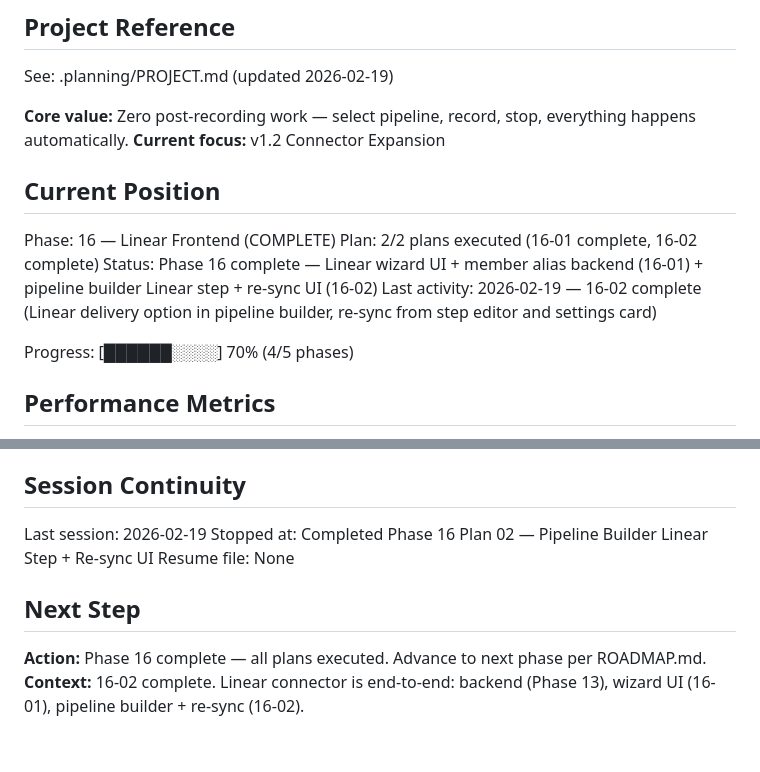
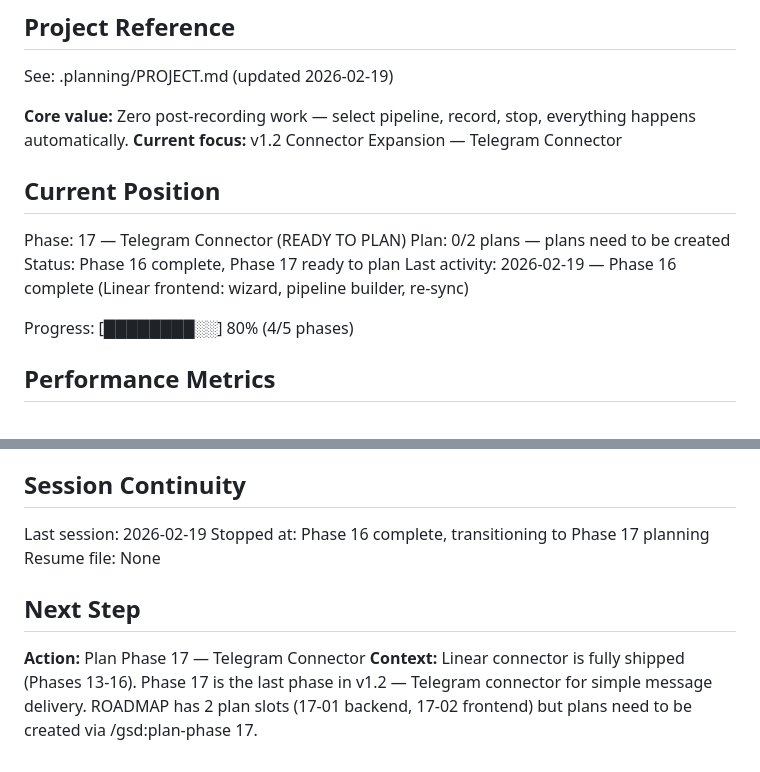
Before and after one commit to PrisedRabbit/no-bullshit-pipeline, a Markdown page: .planning/STATE.md, 2 parts joined by grey strips. GitHub-like rendering.

```diff
--- a/.planning/STATE.md
+++ b/.planning/STATE.md
@@ -5,16 +5,16 @@
 See: .planning/PROJECT.md (updated 2026-02-19)
 
 **Core value:** Zero post-recording work — select pipeline, record, stop, everything happens automatically.
-**Current focus:** v1.2 Connector Expansion
+**Current focus:** v1.2 Connector Expansion — Telegram Connector
 
 ## Current Position
 
-Phase: 16 — Linear Frontend (COMPLETE)
-Plan: 2/2 plans executed (16-01 complete, 16-02 complete)
-Status: Phase 16 complete — Linear wizard UI + member alias backend (16-01) + pipeline builder Linear step + re-sync UI (16-02)
-Last activity: 2026-02-19 — 16-02 complete (Linear delivery option in pipeline builder, re-sync from step editor and settings card)
+Phase: 17 — Telegram Connector (READY TO PLAN)
+Plan: 0/2 plans — plans need to be created
+Status: Phase 16 complete, Phase 17 ready to plan
+Last activity: 2026-02-19 — Phase 16 complete (Linear frontend: wizard, pipeline builder, re-sync)
 
-Progress: [██████░░░░] 70% (4/5 phases)
+Progress: [████████░░] 80% (4/5 phases)
 
 ## Performance Metrics
 
@@ -57,10 +57,10 @@ None.
 ## Session Continuity
 
 Last session: 2026-02-19
-Stopped at: Completed Phase 16 Plan 02 — Pipeline Builder Linear Step + Re-sync UI
+Stopped at: Phase 16 complete, transitioning to Phase 17 planning
 Resume file: None
 
 ## Next Step
 
-**Action:** Phase 16 complete — all plans executed. Advance to next phase per ROADMAP.md.
-**Context:** 16-02 complete. Linear connector is end-to-end: backend (Phase 13), wizard UI (16-01), pipeline builder + re-sync (16-02).
+**Action:** Plan Phase 17 — Telegram Connector
+**Context:** Linear connector is fully shipped (Phases 13-16). Phase 17 is the last phase in v1.2 — Telegram connector for simple message delivery. ROADMAP has 2 plan slots (17-01 backend, 17-02 frontend) but plans need to be created via /gsd:plan-phase 17.
```
Also changed, not shown: .planning/PROJECT.md (+15 -9 lines).
